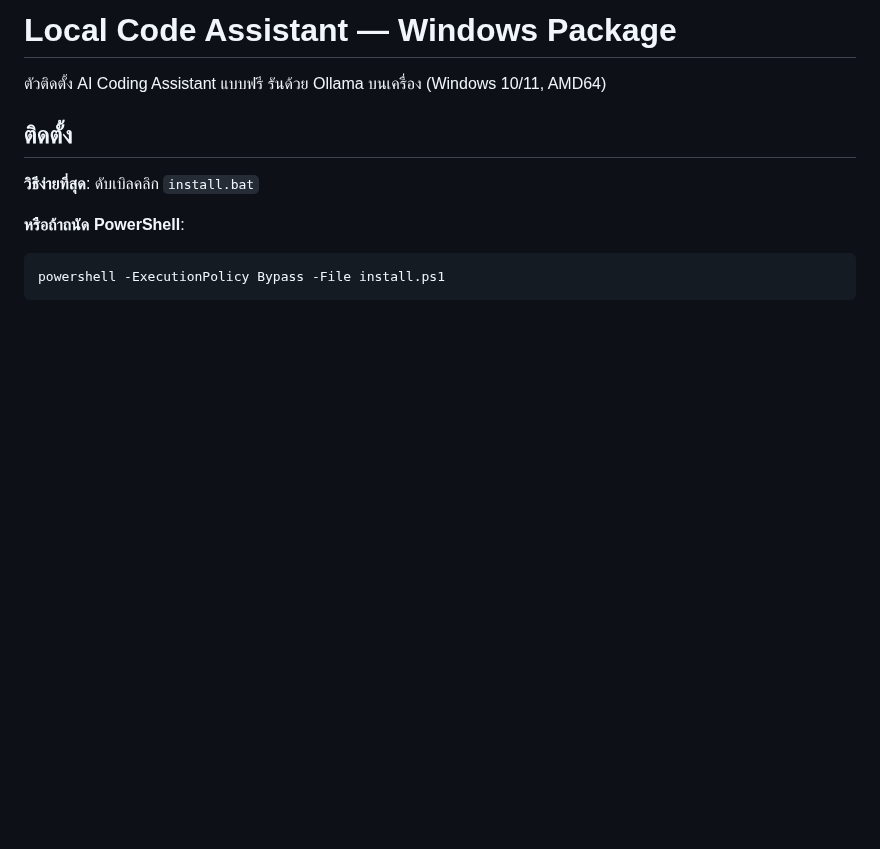
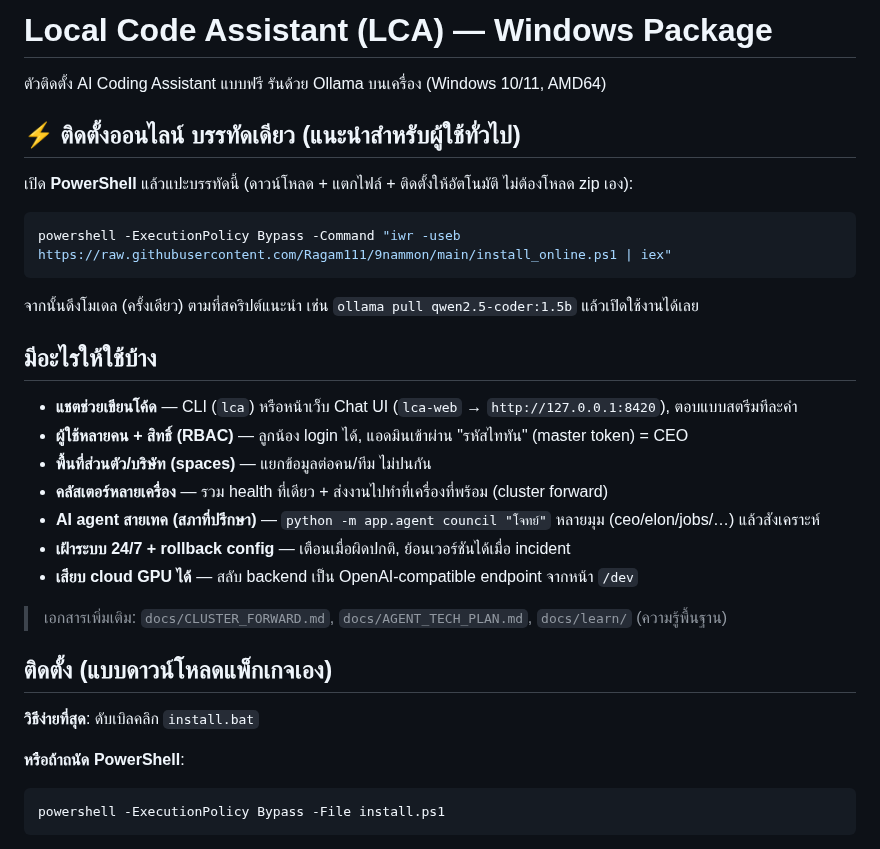
Before and after one commit to Ragam111/9nammon, a Markdown page: README.md, the part around the change. GitHub-like rendering; blank space fills up the shorter version.

Commit message:
docs(readme): ทางลัดติดตั้งออนไลน์บรรทัดเดียว (web users) + สรุปฟีเจอร์ที่มี
- เพิ่มส่วน "ติดตั้งออนไลน์บรรทัดเดียว" (iwr | iex จาก main) เด่นบนสุดสำหรับผู้ใช้ทั่วไป
- สรุปความสามารถ: Chat UI สตรีม, RBAC/รหัสไททัน, spaces, cluster forward, agent council,
  watchdog+rollback, เสียบ cloud GPU — ชี้ไปเอกสารที่เกี่ยว

Co-Authored-By: Claude Opus 4.8 <noreply@anthropic.com>
Claude-Session: https://claude.ai/code/session_01X1LMwytuyeYQi9PcUiWNek

````diff
--- a/README.md
+++ b/README.md
@@ -1,8 +1,29 @@
-# Local Code Assistant — Windows Package
+# Local Code Assistant (LCA) — Windows Package
 
 ตัวติดตั้ง AI Coding Assistant แบบฟรี รันด้วย Ollama บนเครื่อง (Windows 10/11, AMD64)
 
-## ติดตั้ง
+## ⚡ ติดตั้งออนไลน์ บรรทัดเดียว (แนะนำสำหรับผู้ใช้ทั่วไป)
+
+เปิด **PowerShell** แล้วแปะบรรทัดนี้ (ดาวน์โหลด + แตกไฟล์ + ติดตั้งให้อัตโนมัติ ไม่ต้องโหลด zip เอง):
+
+```powershell
+powershell -ExecutionPolicy Bypass -Command "iwr -useb https://raw.githubusercontent.com/Ragam111/9nammon/main/install_online.ps1 | iex"
+```
+
+จากนั้นดึงโมเดล (ครั้งเดียว) ตามที่สคริปต์แนะนำ เช่น `ollama pull qwen2.5-coder:1.5b` แล้วเปิดใช้งานได้เลย
+
+## มีอะไรให้ใช้บ้าง
+- **แชตช่วยเขียนโค้ด** — CLI (`lca`) หรือหน้าเว็บ Chat UI (`lca-web` → `http://127.0.0.1:8420`), ตอบแบบสตรีมทีละคำ
+- **ผู้ใช้หลายคน + สิทธิ์ (RBAC)** — ลูกน้อง login ได้, แอดมินเข้าผ่าน "รหัสไททัน" (master token) = CEO
+- **พื้นที่ส่วนตัว/บริษัท (spaces)** — แยกข้อมูลต่อคน/ทีม ไม่ปนกัน
+- **คลัสเตอร์หลายเครื่อง** — รวม health ที่เดียว + ส่งงานไปทำที่เครื่องที่พร้อม (cluster forward)
+- **AI agent สายเทค (สภาที่ปรึกษา)** — `python -m app.agent council "โจทย์"` หลายมุม (ceo/elon/jobs/…) แล้วสังเคราะห์
+- **เฝ้าระบบ 24/7 + rollback config** — เตือนเมื่อผิดปกติ, ย้อนเวอร์ชันได้เมื่อ incident
+- **เสียบ cloud GPU ได้** — สลับ backend เป็น OpenAI-compatible endpoint จากหน้า `/dev`
+
+> เอกสารเพิ่มเติม: `docs/CLUSTER_FORWARD.md`, `docs/AGENT_TECH_PLAN.md`, `docs/learn/` (ความรู้พื้นฐาน)
+
+## ติดตั้ง (แบบดาวน์โหลดแพ็กเกจเอง)
 
 **วิธีง่ายที่สุด**: ดับเบิลคลิก `install.bat`
 
````
